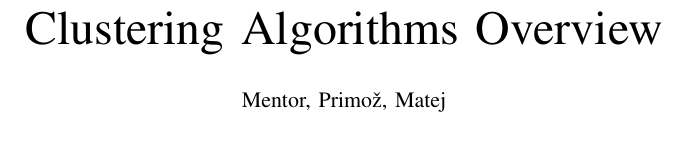
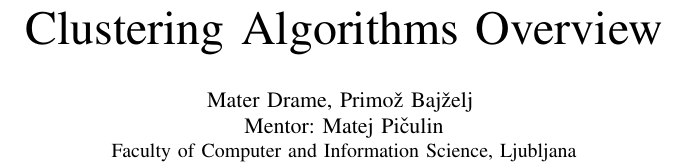
Before and after one commit to primus11/PPRM, a LaTeX paper (clustering-article.tex): part of one column of page 1 of 11, cut so that both start at the same text, the shorter picture padded with empty space. Compiled offline with pdfLaTeX.

Commit message:
added full names for authors

```diff
--- a/clustering-article.tex
+++ b/clustering-article.tex
@@ -17,8 +17,10 @@
 
 \begin{document}
 \title{Clustering Algorithms Overview}
-\author{Mentor, Primož, Matej}
-%\affil{Fakulteta za računalništvo in informatiko}
+\author{
+	\IEEEauthorblockN{Mater Drame, Primož Bajželj \\ Mentor: Matej Pičulin}
+	\IEEEauthorblockA{Faculty of Computer and Information Science, Ljubljana}
+}
 \maketitle
 
 \begin{abstract}
```
